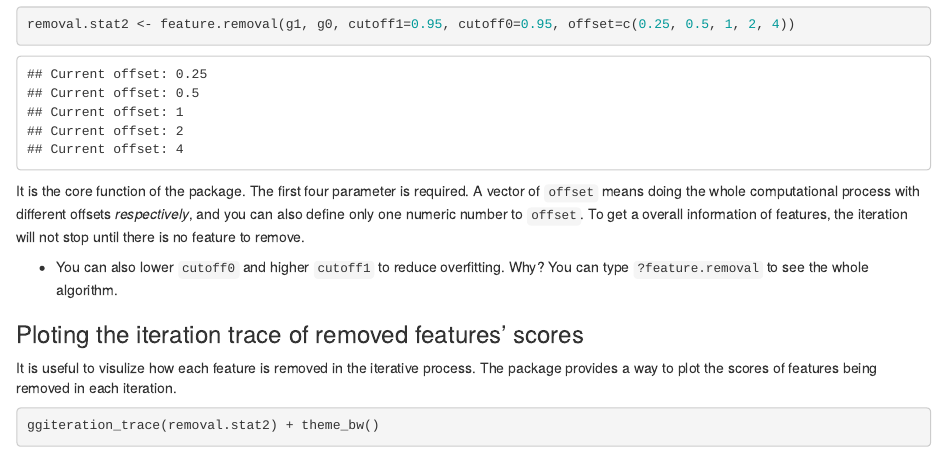
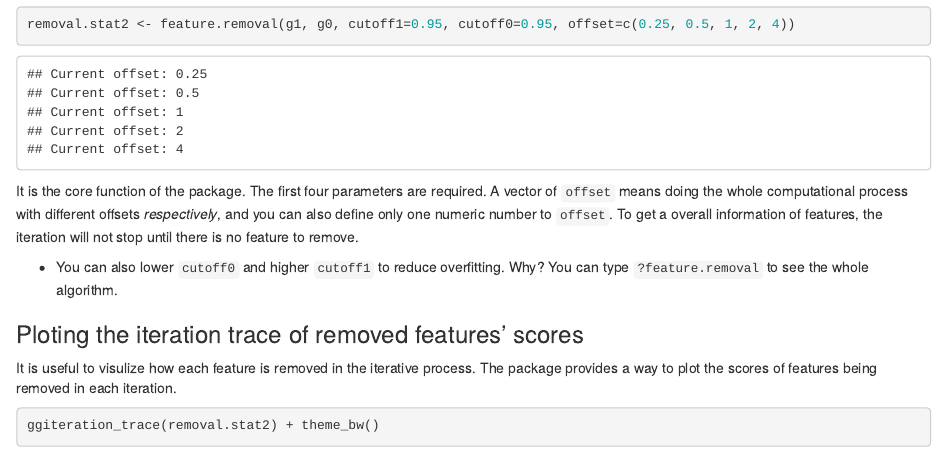
Before and after one commit to cihga39871/iteremoal.R, an R Markdown document (vignettes/iteremoval.Rmd): the page in a window 1100 px wide, from 890 px down. Rendered offline with R 4.5, knitr and Pandoc, with nearby package versions; some code elsewhere in the file could not run offline; common packages that the code uses without loading them are loaded.

Commit message:
grammar mistake

````diff
--- a/vignettes/iteremoval.Rmd
+++ b/vignettes/iteremoval.Rmd
@@ -41,7 +41,7 @@ row.names(g0) <- SWR0[,4]
 ```{r}
 removal.stat2 <- feature.removal(g1, g0, cutoff1=0.95, cutoff0=0.95, offset=c(0.25, 0.5, 1, 2, 4))
 ```
-It is the core function of the package. The first four parameter is required. A vector of `offset` means doing the whole computational process with different offsets *respectively*, and you can also define only one numeric number to `offset`. To get a overall information of features, the iteration will not stop until there is no feature to remove.
+It is the core function of the package. The first four parameters are required. A vector of `offset` means doing the whole computational process with different offsets *respectively*, and you can also define only one numeric number to `offset`. To get a overall information of features, the iteration will not stop until there is no feature to remove.
 
 - You can also lower `cutoff0` and higher `cutoff1` to reduce overfitting. Why? You can type `?feature.removal` to see the whole algorithm.
 
````
